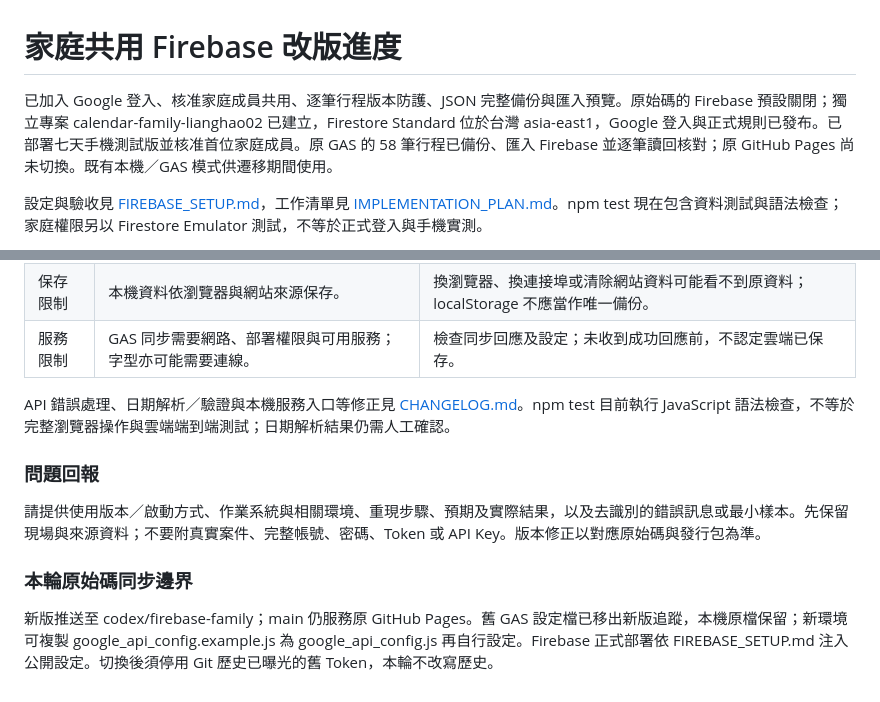
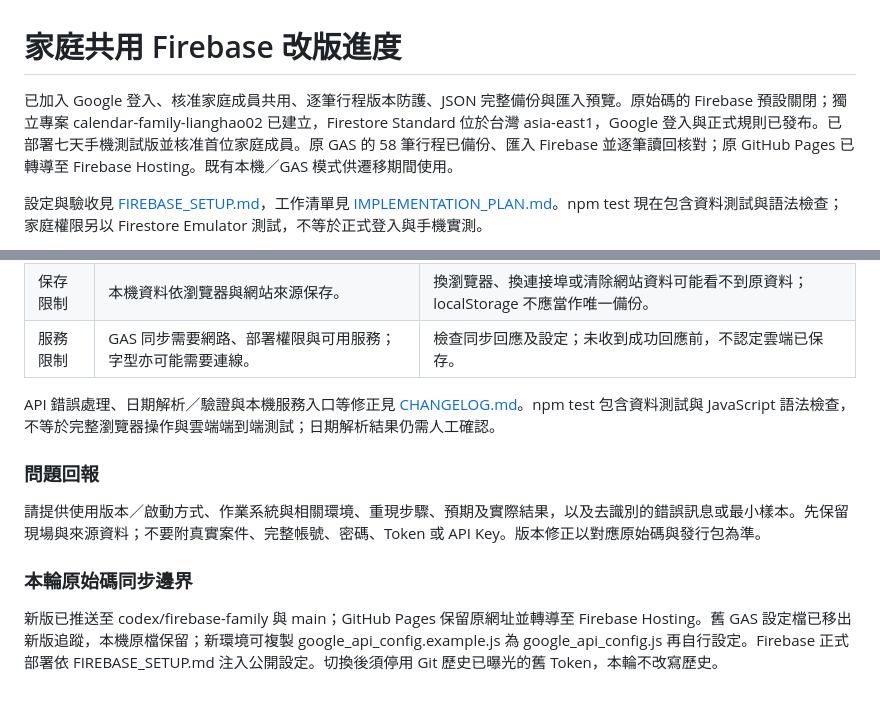
Before and after one commit to lianghao02/Calendar-Card-App, a Markdown page: README.md, 2 parts joined by grey strips. Rendered like a GitHub page.

```diff
--- a/README.md
+++ b/README.md
@@ -1,6 +1,6 @@
 # 家庭共用 Firebase 改版進度
 
-已加入 Google 登入、核准家庭成員共用、逐筆行程版本防護、JSON 完整備份與匯入預覽。原始碼的 Firebase 預設關閉；獨立專案 calendar-family-lianghao02 已建立，Firestore Standard 位於台灣 asia-east1，Google 登入與正式規則已發布。已部署七天手機測試版並核准首位家庭成員。原 GAS 的 58 筆行程已備份、匯入 Firebase 並逐筆讀回核對；原 GitHub Pages 尚未切換。既有本機／GAS 模式供遷移期間使用。
+已加入 Google 登入、核准家庭成員共用、逐筆行程版本防護、JSON 完整備份與匯入預覽。原始碼的 Firebase 預設關閉；獨立專案 calendar-family-lianghao02 已建立，Firestore Standard 位於台灣 asia-east1，Google 登入與正式規則已發布。已部署七天手機測試版並核准首位家庭成員。原 GAS 的 58 筆行程已備份、匯入 Firebase 並逐筆讀回核對；原 GitHub Pages 已轉導至 Firebase Hosting。既有本機／GAS 模式供遷移期間使用。
 
 設定與驗收見 [FIREBASE_SETUP.md](FIREBASE_SETUP.md)，工作清單見 [IMPLEMENTATION_PLAN.md](IMPLEMENTATION_PLAN.md)。npm test 現在包含資料測試與語法檢查；家庭權限另以 Firestore Emulator 測試，不等於正式登入與手機實測。
 
@@ -86,7 +86,7 @@ node --check js/ui.js
 | 保存限制 | 本機資料依瀏覽器與網站來源保存。 | 換瀏覽器、換連接埠或清除網站資料可能看不到原資料；localStorage 不應當作唯一備份。 |
 | 服務限制 | GAS 同步需要網路、部署權限與可用服務；字型亦可能需要連線。 | 檢查同步回應及設定；未收到成功回應前，不認定雲端已保存。 |
 
-API 錯誤處理、日期解析／驗證與本機服務入口等修正見 [CHANGELOG.md](CHANGELOG.md)。npm test 目前執行 JavaScript 語法檢查，不等於完整瀏覽器操作與雲端端到端測試；日期解析結果仍需人工確認。
+API 錯誤處理、日期解析／驗證與本機服務入口等修正見 [CHANGELOG.md](CHANGELOG.md)。npm test 包含資料測試與 JavaScript 語法檢查，不等於完整瀏覽器操作與雲端端到端測試；日期解析結果仍需人工確認。
 
 ### 問題回報
 
@@ -94,4 +94,4 @@ API 錯誤處理、日期解析／驗證與本機服務入口等修正見 [CHANG
 
 ### 本輪原始碼同步邊界
 
-新版推送至 codex/firebase-family；main 仍服務原 GitHub Pages。舊 GAS 設定檔已移出新版追蹤，本機原檔保留；新環境可複製 google_api_config.example.js 為 google_api_config.js 再自行設定。Firebase 正式部署依 FIREBASE_SETUP.md 注入公開設定。切換後須停用 Git 歷史已曝光的舊 Token，本輪不改寫歷史。
+新版已推送至 codex/firebase-family 與 main；GitHub Pages 保留原網址並轉導至 Firebase Hosting。舊 GAS 設定檔已移出新版追蹤，本機原檔保留；新環境可複製 google_api_config.example.js 為 google_api_config.js 再自行設定。Firebase 正式部署依 FIREBASE_SETUP.md 注入公開設定。切換後須停用 Git 歷史已曝光的舊 Token，本輪不改寫歷史。
```
Also changed, not shown: HANDOFF.md (+57 -0 lines).
